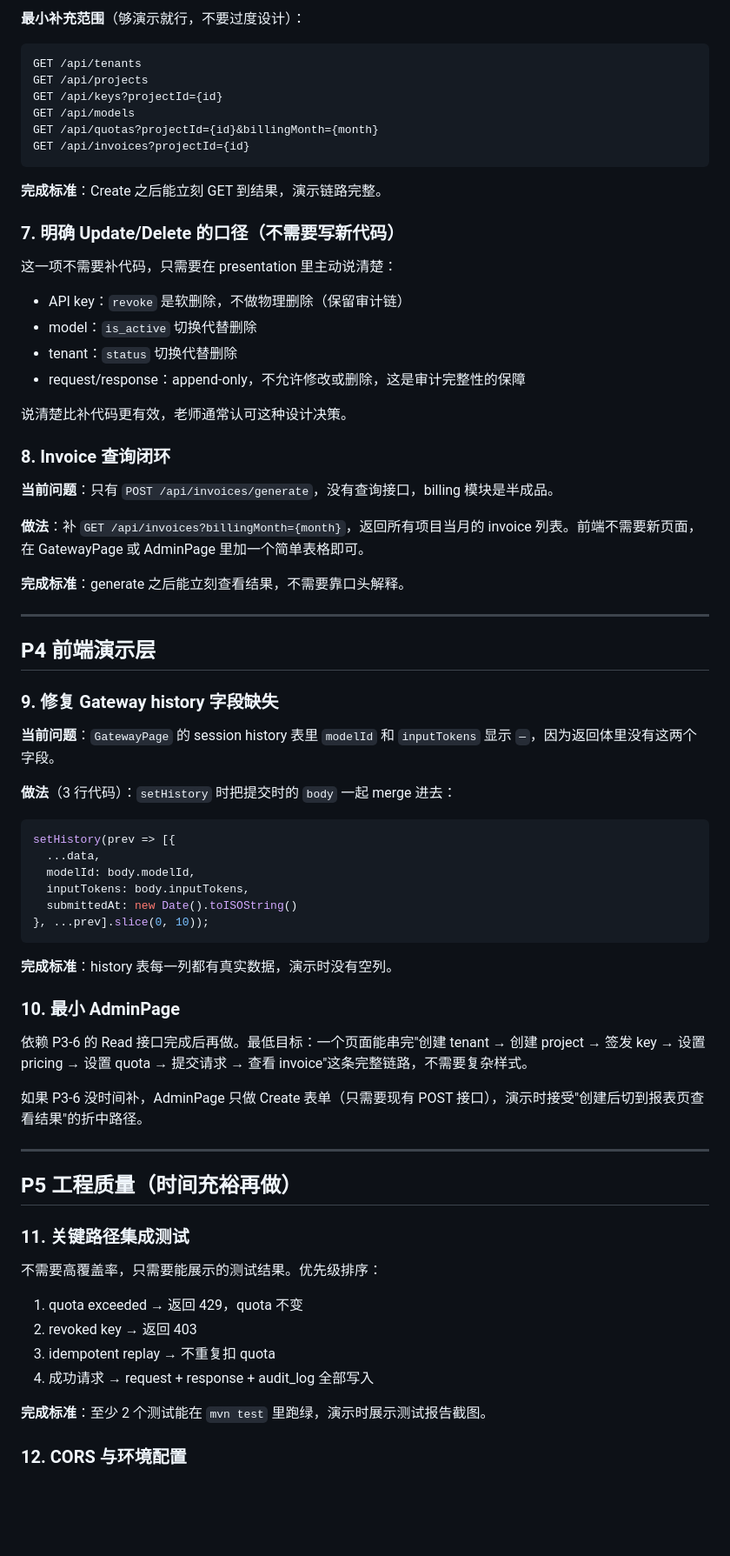
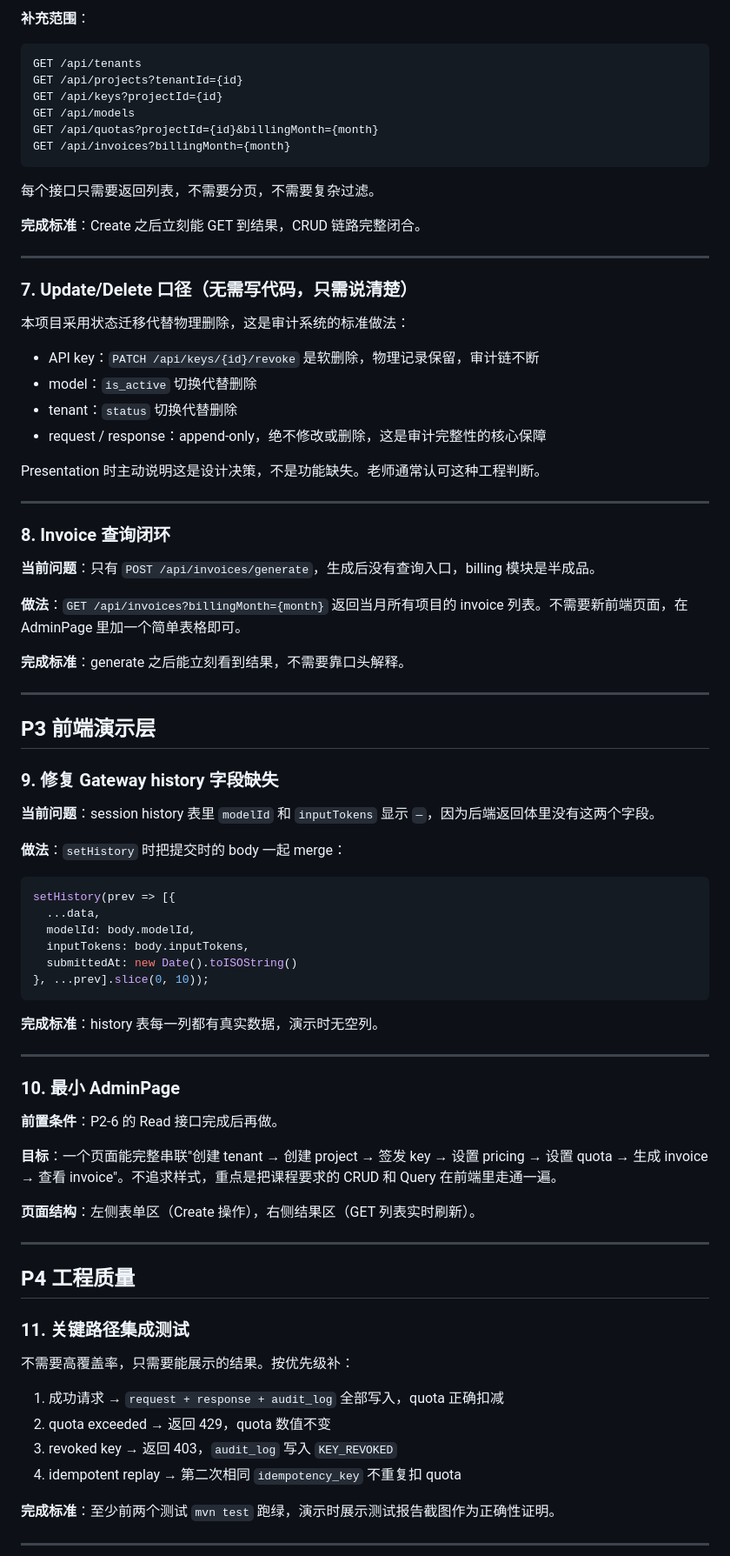
Before and after one commit to Odiethebest/Tollgate, a Markdown page: doc/func-improve.md, the part around one of its changes. Shown at 87% size. Drawn GitHub-style; blank space fills up the shorter version.

````diff
--- a/doc/func-improve.md
+++ b/doc/func-improve.md
@@ -71,45 +88,51 @@
 
-**最小补充范围**（够演示就行，不要过度设计）：
+**补充范围**：
 
 ```
 GET /api/tenants
-GET /api/projects
+GET /api/projects?tenantId={id}
 GET /api/keys?projectId={id}
 GET /api/models
 GET /api/quotas?projectId={id}&billingMonth={month}
-GET /api/invoices?projectId={id}
+GET /api/invoices?billingMonth={month}
 ```
 
-**完成标准**：Create 之后能立刻 GET 到结果，演示链路完整。
+每个接口只需要返回列表，不需要分页，不需要复杂过滤。
 
-### 7. 明确 Update/Delete 的口径（不需要写新代码）
+**完成标准**：Create 之后立刻能 GET 到结果，CRUD 链路完整闭合。
 
-这一项不需要补代码，只需要在 presentation 里主动说清楚：
+---
 
-- API key：`revoke` 是软删除，不做物理删除（保留审计链）
+### 7. Update/Delete 口径（无需写代码，只需说清楚）
+
+本项目采用状态迁移代替物理删除，这是审计系统的标准做法：
+
+- API key：`PATCH /api/keys/{id}/revoke` 是软删除，物理记录保留，审计链不断
 - model：`is_active` 切换代替删除
 - tenant：`status` 切换代替删除
-- request/response：append-only，不允许修改或删除，这是审计完整性的保障
+- request / response：append-only，绝不修改或删除，这是审计完整性的核心保障
 
-说清楚比补代码更有效，老师通常认可这种设计决策。
+Presentation 时主动说明这是设计决策，不是功能缺失。老师通常认可这种工程判断。
+
+---
 
 ### 8. Invoice 查询闭环
 
-**当前问题**：只有 `POST /api/invoices/generate`，没有查询接口，billing 模块是半成品。
+**当前问题**：只有 `POST /api/invoices/generate`，生成后没有查询入口，billing 模块是半成品。
 
-**做法**：补 `GET /api/invoices?billingMonth={month}`，返回所有项目当月的 invoice 列表。前端不需要新页面，在 GatewayPage 或 AdminPage 里加一个简单表格即可。
+**做法**：`GET /api/invoices?billingMonth={month}` 返回当月所有项目的 invoice 列表。不需要新前端页面，在 AdminPage 里加一个简单表格即可。
 
-**完成标准**：generate 之后能立刻查看结果，不需要靠口头解释。
+**完成标准**：generate 之后能立刻看到结果，不需要靠口头解释。
 
 ---
 
-## P4 前端演示层
+## P3 前端演示层
 
 ### 9. 修复 Gateway history 字段缺失
 
-**当前问题**：`GatewayPage` 的 session history 表里 `modelId` 和 `inputTokens` 显示 `—`，因为返回体里没有这两个字段。
+**当前问题**：session history 表里 `modelId` 和 `inputTokens` 显示 `—`，因为后端返回体里没有这两个字段。
 
-**做法**（3 行代码）：`setHistory` 时把提交时的 `body` 一起 merge 进去：
+**做法**：`setHistory` 时把提交时的 body 一起 merge：
 
 ```js
 setHistory(prev => [{
@@ -120,28 +143,32 @@ setHistory(prev => [{
 }, ...prev].slice(0, 10));
 ```
 
-**完成标准**：history 表每一列都有真实数据，演示时没有空列。
+**完成标准**：history 表每一列都有真实数据，演示时无空列。
+
+---
 
 ### 10. 最小 AdminPage
 
-依赖 P3-6 的 Read 接口完成后再做。最低目标：一个页面能串完"创建 tenant → 创建 project → 签发 key → 设置 pricing → 设置 quota → 提交请求 → 查看 invoice"这条完整链路，不需要复杂样式。
+**前置条件**：P2-6 的 Read 接口完成后再做。
 
-如果 P3-6 没时间补，AdminPage 只做 Create 表单（只需要现有 POST 接口），演示时接受"创建后切到报表页查看结果"的折中路径。
+**目标**：一个页面能完整串联"创建 tenant → 创建 project → 签发 key → 设置 pricing → 设置 quota → 生成 invoice → 查看 invoice"。不追求样式，重点是把课程要求的 CRUD 和 Query 在前端里走通一遍。
+
+**页面结构**：左侧表单区（Create 操作），右侧结果区（GET 列表实时刷新）。
 
 ---
 
-## P5 工程质量（时间充裕再做）
+## P4 工程质量
 
 ### 11. 关键路径集成测试
 
-不需要高覆盖率，只需要能展示的测试结果。优先级排序：
+不需要高覆盖率，只需要能展示的结果。按优先级补：
 
-1. quota exceeded → 返回 429，quota 不变
-2. revoked key → 返回 403
-3. idempotent replay → 不重复扣 quota
-4. 成功请求 → request + response + audit_log 全部写入
+1. 成功请求 → `request + response + audit_log` 全部写入，quota 正确扣减
+2. quota exceeded → 返回 429，quota 数值不变
+3. revoked key → 返回 403，`audit_log` 写入 `KEY_REVOKED`
+4. idempotent replay → 第二次相同 `idempotency_key` 不重复扣 quota
 
-**完成标准**：至少 2 个测试能在 `mvn test` 里跑绿，演示时展示测试报告截图。
+**完成标准**：至少前两个测试 `mvn test` 跑绿，演示时展示测试报告截图作为正确性证明。
 
-### 12. CORS 与环境配置
+---
 
````
Also changed, not shown: other parts of doc/func-improve.md (+69 -40 lines).
